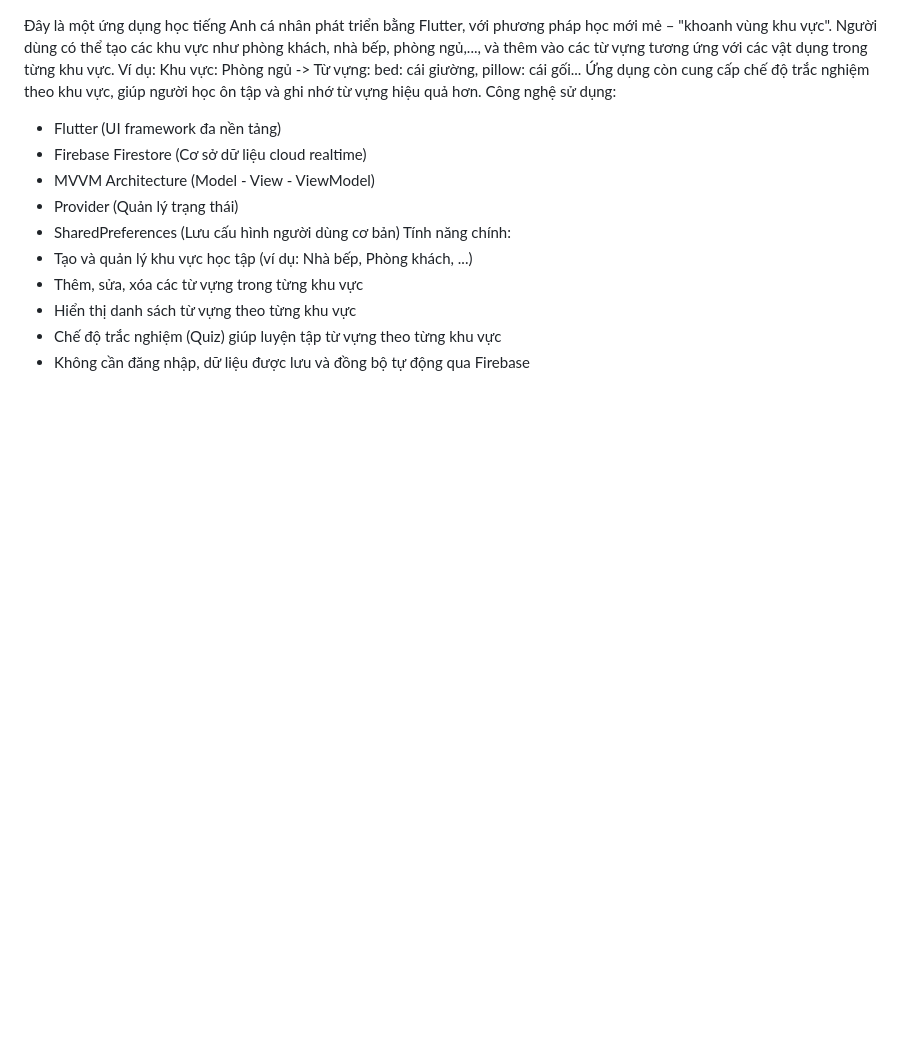
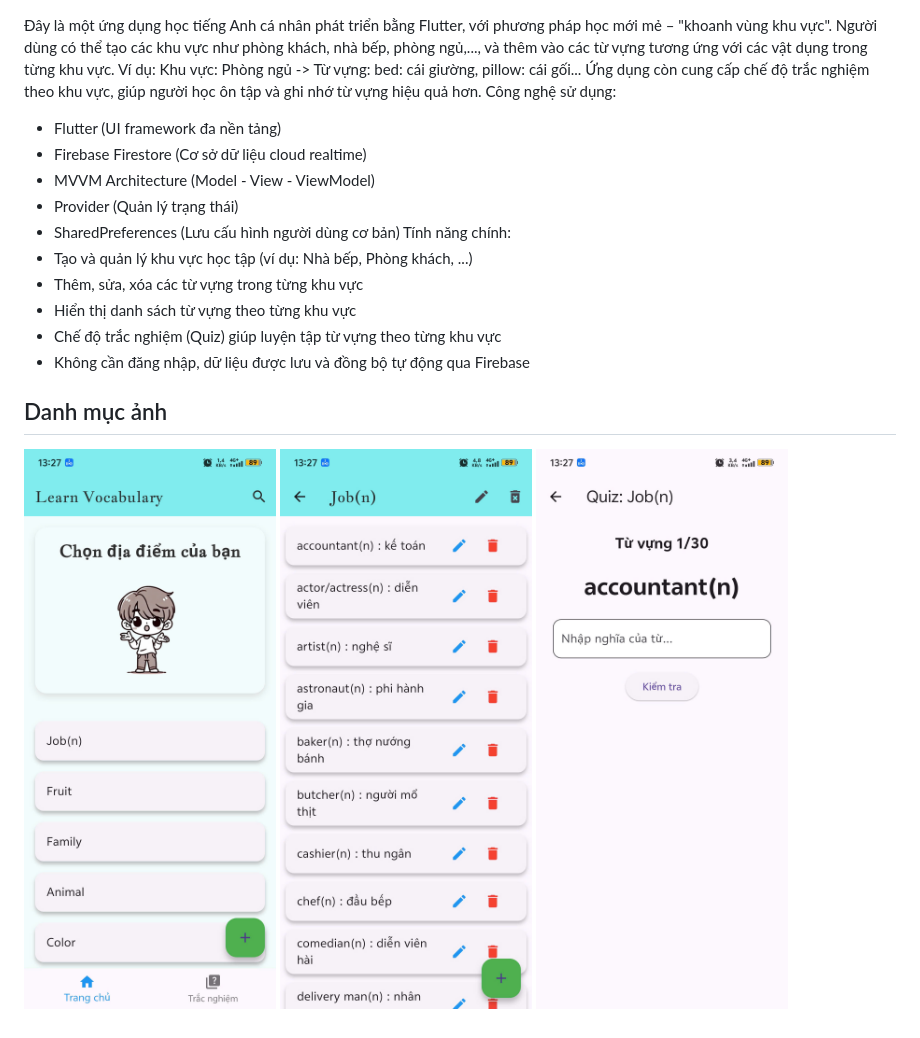
Before and after one commit to baolongg2408/LearnEnglishFlutter, a Markdown page: README.md, the part around the change. GitHub-like rendering; pictures changed too: images/list.jpg (added), images/quiz.jpg (added), images/vocabulary.jpg (added); blank space fills up the shorter version.

Commit message:
Add images readme

```diff
--- a/README.md
+++ b/README.md
@@ -14,3 +14,9 @@ Khu vực: Phòng ngủ
 - Hiển thị danh sách từ vựng theo từng khu vực
 - Chế độ trắc nghiệm (Quiz) giúp luyện tập từ vựng theo từng khu vực
 - Không cần đăng nhập, dữ liệu được lưu và đồng bộ tự động qua Firebase
+
+## Danh mục ảnh
+
+![Màn hình Home](images/list.jpg)
+![Danh sách từ vựng](images/vocabulary.jpg)
+![Màn hình Quiz](images/quiz.jpg)
```
